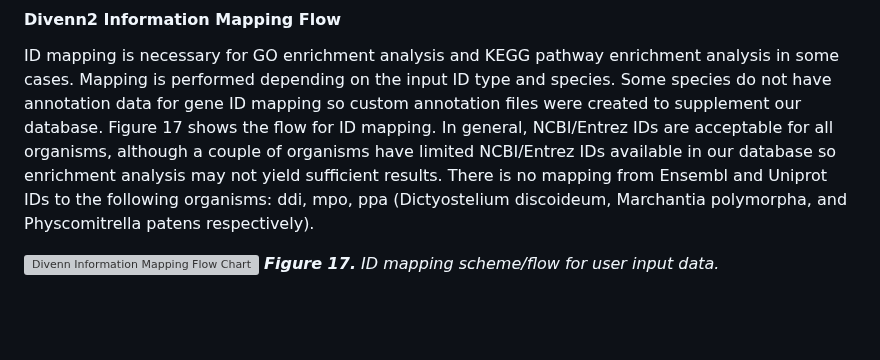
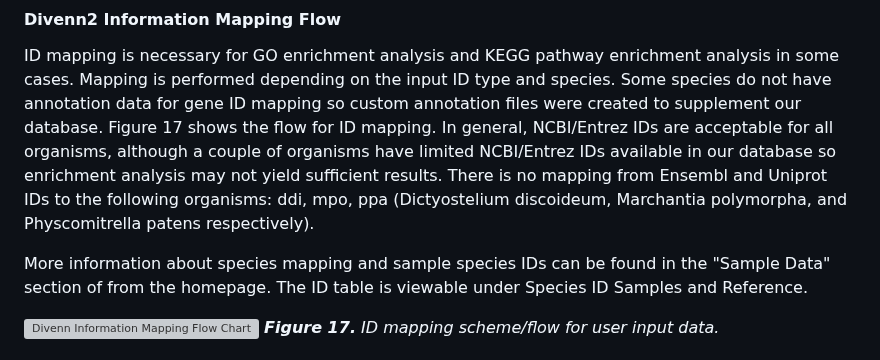
Before and after one commit to BCH-RC/DiVenn2, a Markdown page: README.md, the part around the change. Drawn GitHub-style; blank space fills up the shorter version; grey boxes are pictures that could not be loaded.

```diff
--- a/README.md
+++ b/README.md
@@ -179,6 +179,8 @@ _**Figure 16.** KEGG pathway enrichment bar plot visualization created from KEGG
 #### Divenn2 Information Mapping Flow
 ID mapping is necessary for GO enrichment analysis and KEGG pathway enrichment analysis in some cases. Mapping is performed depending on the input ID type and species. Some species do not have annotation data for gene ID mapping so custom annotation files were created to supplement our database. Figure 17 shows the flow for ID mapping. In general, NCBI/Entrez IDs are acceptable for all organisms, although a couple of organisms have limited NCBI/Entrez IDs available in our database so enrichment analysis may not yield sufficient results. There is no mapping from Ensembl and Uniprot IDs to the following organisms: ddi, mpo, ppa (Dictyostelium discoideum, Marchantia polymorpha, and Physcomitrella patens respectively).
 
+More information about species mapping and sample species IDs can be found in the "Sample Data" section of from the homepage. The ID table is viewable under Species ID Samples and Reference.
+
 ![Divenn Information Mapping Flow Chart](./new_tutorial_imgs/Mapping_Flow.png)
 _**Figure 17.** ID mapping scheme/flow for user input data._
 
```
